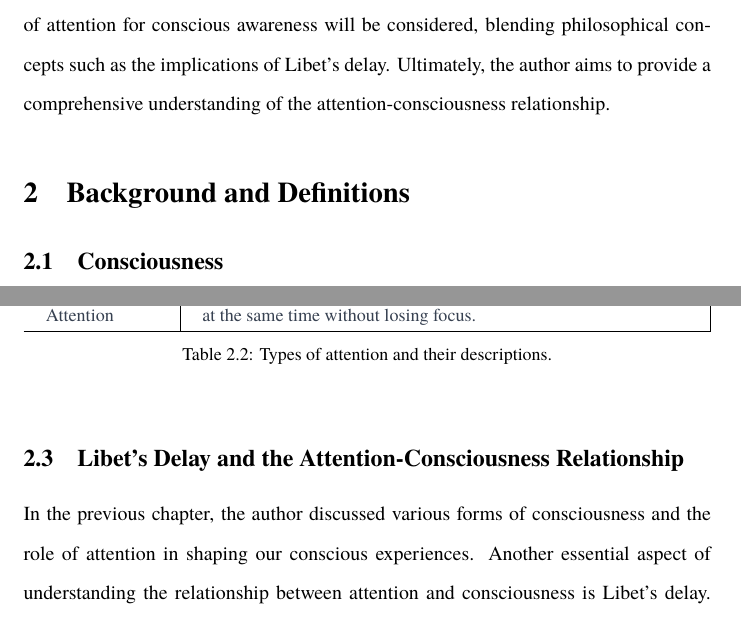
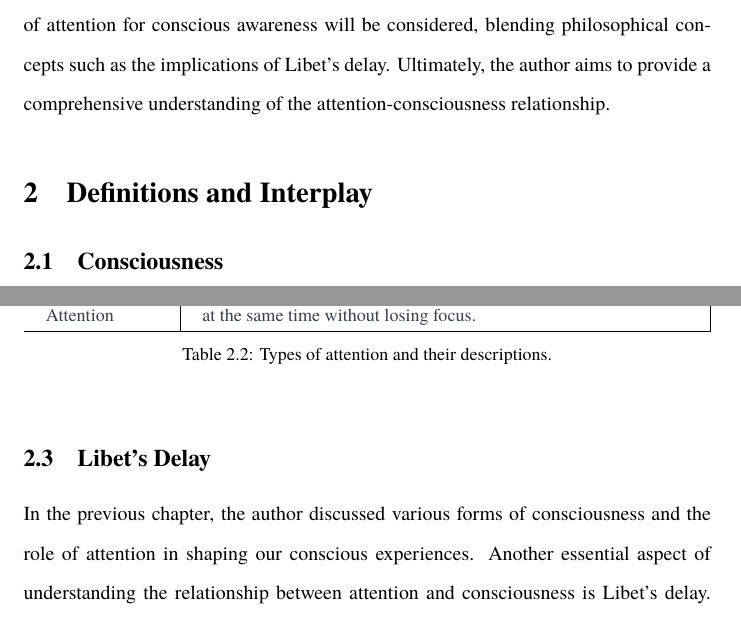
Before and after one commit to danburonline/public-writings, a LaTeX paper (02_essays/2023/05_essay/essay.tex): two parts of pages 5 and 8 of 17, joined at a grey line, cut so that both start at the same text. Compiled offline with pdfLaTeX.

Commit message:
Adjust titles etc.

```diff
--- a/02_essays/2023/05_essay/essay.tex
+++ b/02_essays/2023/05_essay/essay.tex
@@ -116,7 +116,7 @@
 
   This essay intends to critically evaluate the evidence supporting the assertion that attention is essential for conscious awareness. The following chapters will utilise various empirical studies and theoretical perspectives to explore the interdependence between attention and conscious awareness, delving into how these cognitive processes may be interconnected. Additionally, alternative viewpoints that question the necessity of attention for conscious awareness will be considered, blending philosophical concepts such as the implications of Libet’s delay. Ultimately, the author aims to provide a comprehensive understanding of the attention-consciousness relationship.
 
-  \section{Background and Definitions}
+  \section{Definitions and Interplay}
   \label{sec:background}
 
   \subsection{Consciousness}
@@ -191,7 +191,7 @@
     \label{tab:overview-attention}
   \end{table}
 
-  \subsection{Libet’s Delay and the Attention-Consciousness Relationship}
+  \subsection{Libet’s Delay}
   \label{sec:libet}
 
   In the previous chapter, the author discussed various forms of consciousness and the role of attention in shaping our conscious experiences. Another essential aspect of understanding the relationship between attention and consciousness is Libet’s delay. Libet’s delay is a concept that refers to the time lag between the neural events underlying a conscious decision and the subjective experience of making that decision \citep{libet_time_1983}. In Libet's original study, participants were asked to voluntarily move their fingers or hands while monitoring the time at which they became aware of their intention to move. This delay, typically on the order of several hundred milliseconds as shown in \autoref{fig:libet-diagram}, has significant implications for understanding the nature of consciousness and its relationship to attention.
```
Also changed, not shown: 02_essays/2023/05_essay/essay.pdf, 02_essays/2023/05_essay/essay.tex (4 more changed lines).
